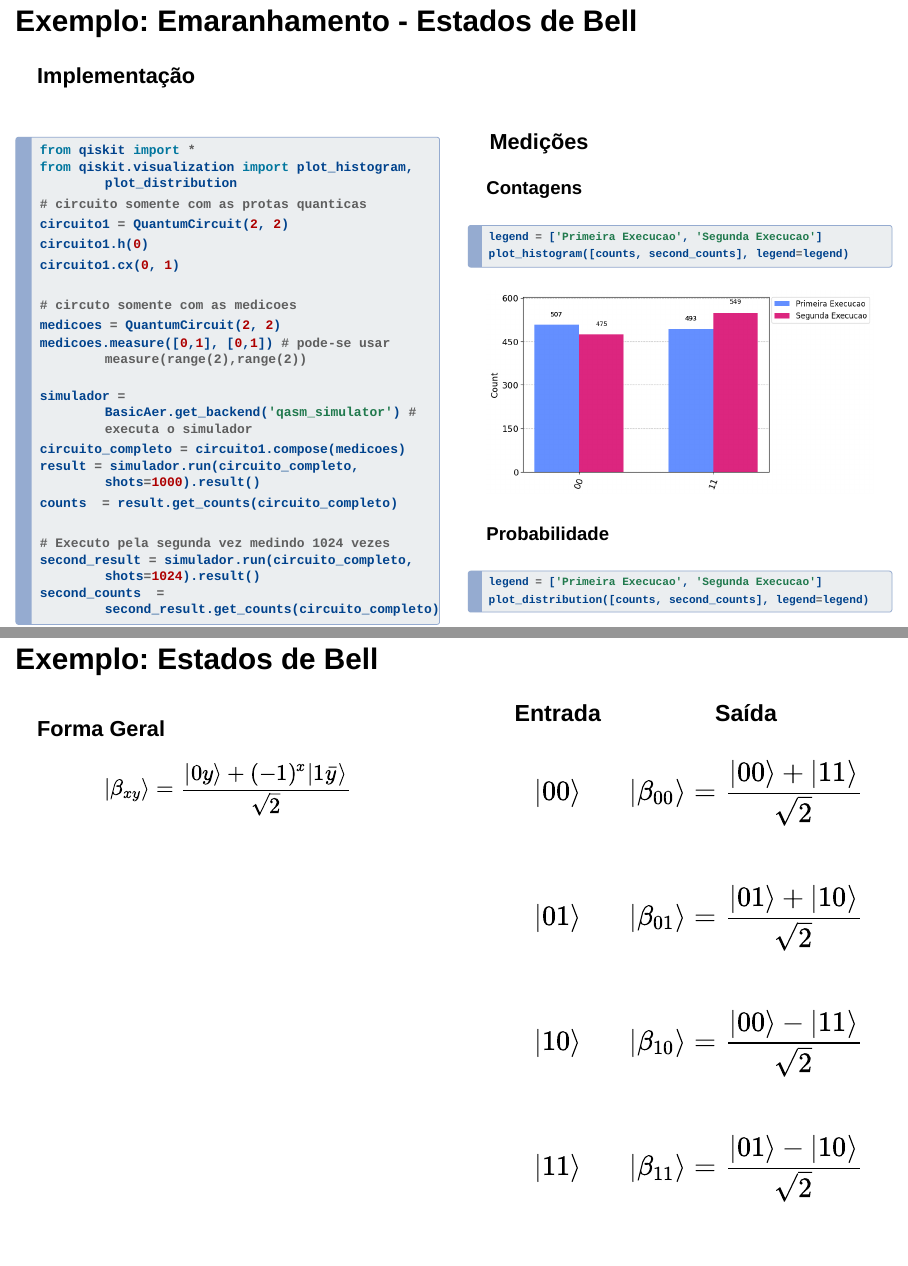
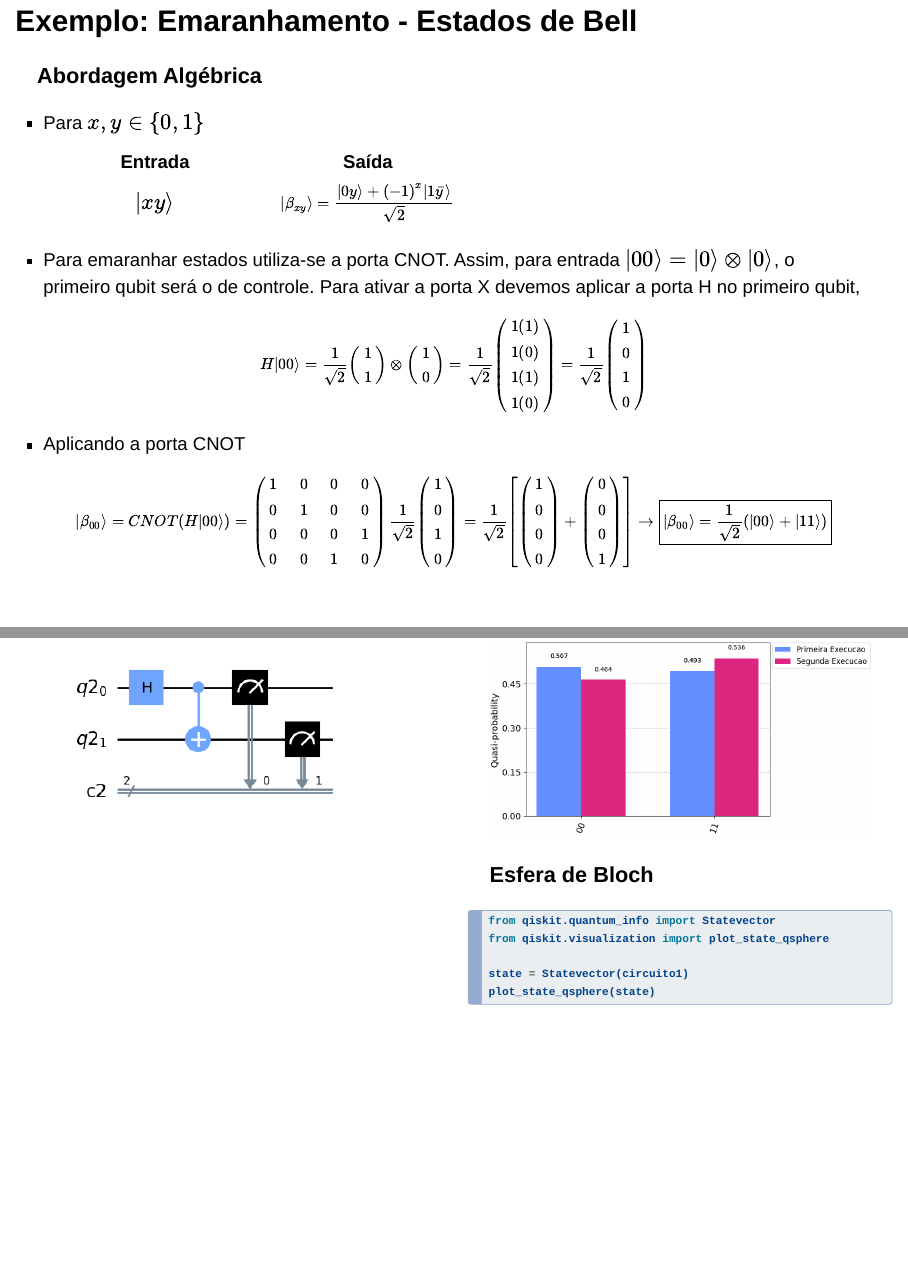
Before and after one commit to geysonmaquine/Topicos-Especiais-em-computa--o, a Quarto document (Aula 1 - Introdução e Ferramentas da Mecânica Quântica/Aula_1_introducao_ferramentas_mecanica_quantica.qmd): pages 24 and 26 of 34 before the commit and pages 24 and 27 of 35 after it, joined at a grey line. Rendered offline with R 4.5, knitr and Pandoc in place of Quarto, with nearby package versions; drawn as Slidy slides in place of the format the file asks for.

Commit message:
hadwares

````diff
--- a/Aula 1 - Introdução e Ferramentas da Mecânica Quântica/Aula_1_introducao_ferramentas_mecanica_quantica.qmd
+++ b/Aula 1 - Introdução e Ferramentas da Mecânica Quântica/Aula_1_introducao_ferramentas_mecanica_quantica.qmd
@@ -298,6 +260,24 @@ plot_bloch_multivector(psi)
 :::
 
 ## Exemplo: Emaranhamento - Estados de Bell
+### Abordagem Algébrica
+- Para $x,y \in \{0,1\}$
+
+|Entrada|Saída|
+|:-------:|:-----:|
+| $|xy\rangle$ | $\scriptsize |\beta_{xy}\rangle=\dfrac{|0y\rangle+(-1)^{x}|1\bar{y}\rangle}{\sqrt{2}}$
+|
+
+- Para emaranhar estados utiliza-se a porta CNOT. Assim, para  entrada $|00\rangle=|0\rangle\otimes|0\rangle$,  o primeiro qubit será o de controle. Para ativar a porta X devemos aplicar a porta H no primeiro qubit,
+
+$$\scriptsize H|00\rangle=\dfrac{1}{\sqrt{2}}\begin{pmatrix}1\\1\end{pmatrix}\otimes\begin{pmatrix}1\\0\end{pmatrix}=\dfrac{1}{\sqrt{2}}\begin{pmatrix}1(1)\\1(0)\\1(1)\\1(0)\end{pmatrix}=\dfrac{1}{\sqrt{2}}\begin{pmatrix}1\\0\\1\\0\end{pmatrix}$$
+
+- Aplicando a porta CNOT
+
+$$\scriptsize |\beta_{00}\rangle=CNOT(H|00\rangle)=\begin{pmatrix}1 & 0 & 0 & 0 \\ 0 & 1 & 0 & 0 \\ 0 & 0 & 0 & 1 \\ 0 & 0 & 1 & 0 \end{pmatrix}\dfrac{1}{\sqrt{2}}\begin{pmatrix}1\\0\\1\\0\end{pmatrix} =\dfrac{1}{\sqrt{2}}\left[\begin{pmatrix}1\\0\\0\\0\end{pmatrix}+\begin{pmatrix}0\\0\\0\\1\end{pmatrix}\right]\rightarrow\boxed{|\beta_{00}\rangle=\dfrac{1}{\sqrt{2}}(|00\rangle+|11\rangle)}$$
+
+
+## Exemplo: Emaranhamento - Estados de Bell
 ### Implementação
 :::{.columns}
 :::{.column width=50%}
@@ -344,28 +324,16 @@ plot_distribution([counts, second_counts], legend=legend)
 ![](img/grafico_prob.png){width=600px fig-align=center}
 :::
 ### Esfera de Bloch
+```{.python .code-overflow-wrap style="font-size:30px;"}
+from qiskit.quantum_info import Statevector
+from qiskit.visualization import plot_state_qsphere
+
+state = Statevector(circuito1)
+plot_state_qsphere(state)
+```
+
+![](img/bloch_bell.png){width=500px fig-align=center}
 :::
-:::
-:::
-## Exemplo: Estados de Bell
-
-:::{.columns}
-:::{.column with=50%}
-### Forma Geral
-$$|\beta_{xy}\rangle=\dfrac{|0y\rangle+(-1)^{x}|1\bar{y}\rangle}{\sqrt{2}}$$
-:::
-:::{.column with=50%}
-
-:::{style="font-size:30px; text-align:center;"}
-|Entrada|Saída|
-|:-------:|:-----:|
-| $$|00\rangle$$ | $$|\beta_{00}\rangle=\dfrac{|00\rangle+|11\rangle}{\sqrt{2}}$$
-| $$|01\rangle$$ | $$|\beta_{01}\rangle=\dfrac{|01\rangle+|10\rangle}{\sqrt{2}}$$|
-| $$|10\rangle$$|$$|\beta_{10}\rangle=\dfrac{|00\rangle-|11\rangle}{\sqrt{2}}$$|
-|$$|11\rangle$$|$$|\beta_{11}\rangle=\dfrac{|01\rangle-|10\rangle}{\sqrt{2}}$$|
-
-:::
-
 :::
 :::
 
````
Also changed, not shown: Aula 1 - Introdução e Ferramentas da Mecânica Quântica/Aula_1_introducao_ferramentas_mecanica_quantica.html, Aula 1 - Introdução e Ferramentas da Mecânica Quântica/img/ibm_composer.png, Aula 1 - Introdução e Ferramentas da Mecânica Quântica/Aula_1_introducao_ferramentas_mecanica_quantica.qmd (56 more changed lines), 1 other file.
